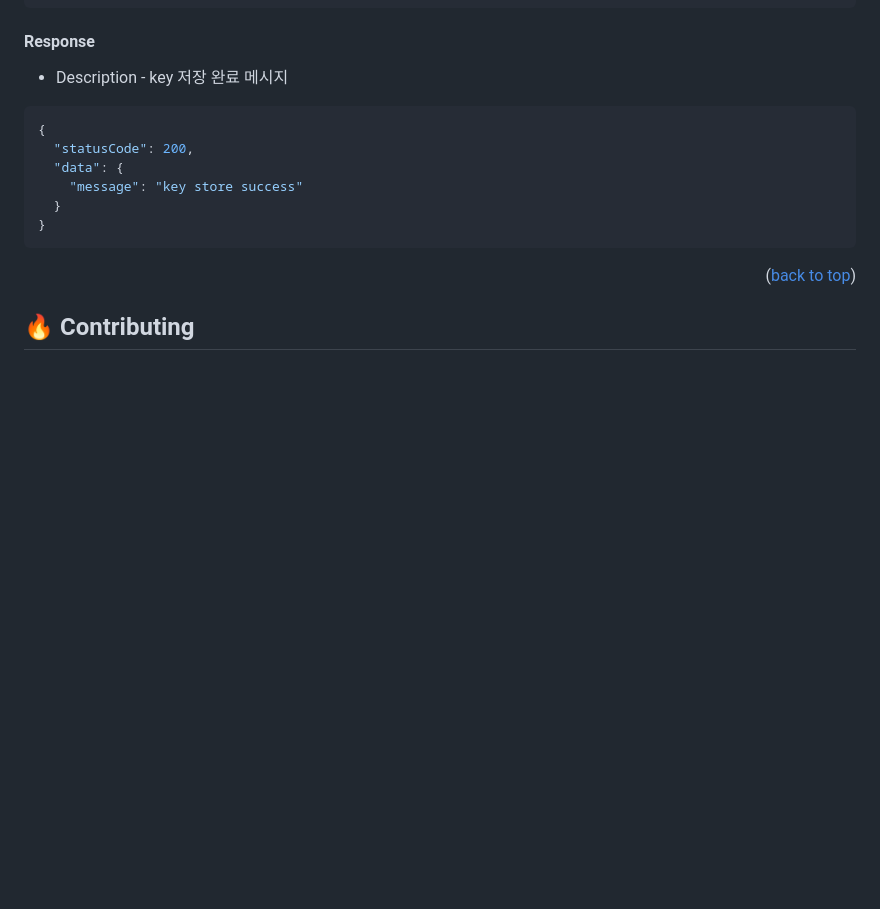
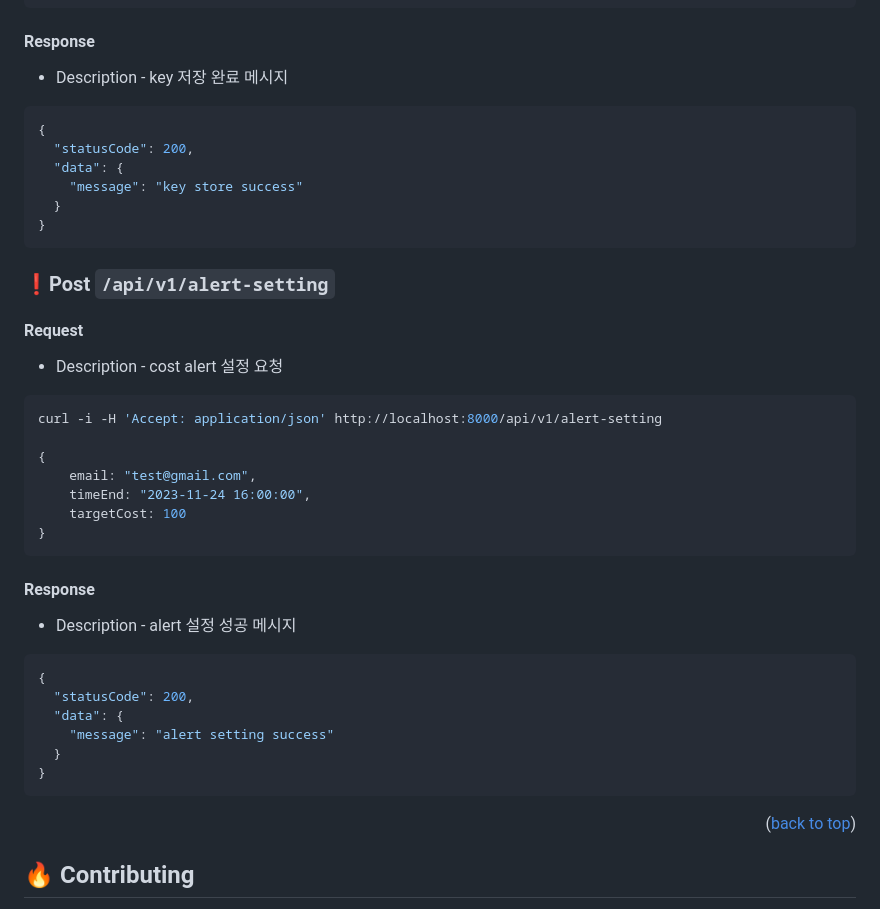
Before and after one commit to Eeap/Mobile-Billing-Dashboard, a Markdown page: README.md, the part around the change. Rendered like a GitHub page; blank space fills up the shorter version.

Commit message:
docs: add alert setting api docs

````diff
--- a/README.md
+++ b/README.md
@@ -179,6 +179,28 @@ curl -i -H 'Accept: application/json' http://localhost:8000/api/v1/user-key
 }
 ```
 
+### ❗️Post `/api/v1/alert-setting`
+#### Request
+- Description - cost alert 설정 요청
+```bash
+curl -i -H 'Accept: application/json' http://localhost:8000/api/v1/alert-setting
+
+{
+    email: "test@gmail.com",
+    timeEnd: "2023-11-24 16:00:00",
+    targetCost: 100
+}
+```
+#### Response
+- Description - alert 설정 성공 메시지
+```json
+{
+  "statusCode": 200,
+  "data": {
+    "message": "alert setting success"
+  }
+}
+```
 
 <p align="right">(<a href="#readme-top">back to top</a>)</p>
 
````
